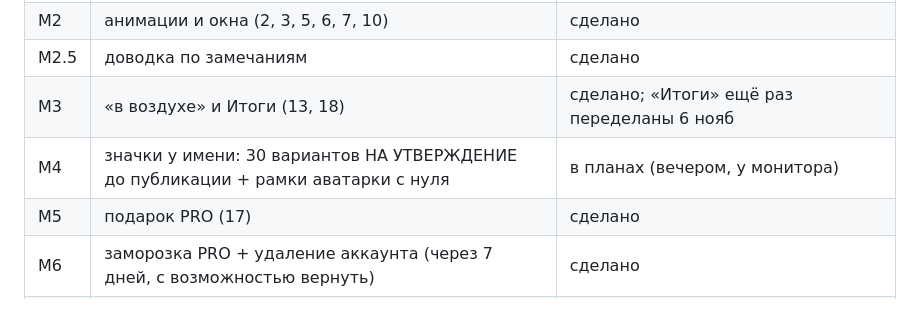
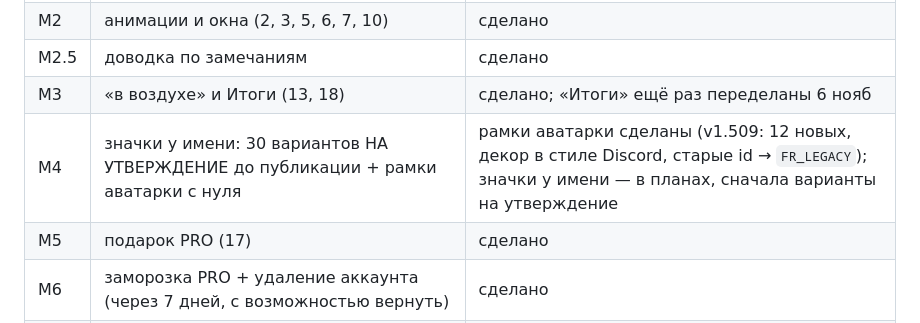
Before and after one commit to bgashev/STEPS, a Markdown page: VOOB_STATUS.md, the part around the change. GitHub-like rendering.

Commit message:
VOOB_STATUS: рамки аватарки (М4, часть 1) готовы
Co-Authored-By: Claude Sonnet 5.5 <noreply@anthropic.com>
Claude-Session: https://claude.ai/code/session_01NxwS5qqTPjkpgQZ3UozyjK

```diff
--- a/VOOB_STATUS.md
+++ b/VOOB_STATUS.md
@@ -15,7 +15,7 @@
 | М2 | анимации и окна (2, 3, 5, 6, 7, 10) | сделано |
 | М2.5 | доводка по замечаниям | сделано |
 | М3 | «в воздухе» и Итоги (13, 18) | сделано; «Итоги» ещё раз переделаны 6 нояб |
-| М4 | значки у имени: 30 вариантов НА УТВЕРЖДЕНИЕ до публикации + рамки аватарки с нуля | в планах (вечером, у монитора) |
+| М4 | значки у имени: 30 вариантов НА УТВЕРЖДЕНИЕ до публикации + рамки аватарки с нуля | рамки аватарки сделаны (v1.509: 12 новых, декор в стиле Discord, старые id → `FR_LEGACY`); значки у имени — в планах, сначала варианты на утверждение |
 | М5 | подарок PRO (17) | сделано |
 | М6 | заморозка PRO + удаление аккаунта (через 7 дней, с возможностью вернуть) | сделано |
 | Б1 | переезд на нового бота, нужен пошаговый план | в планах |
```
